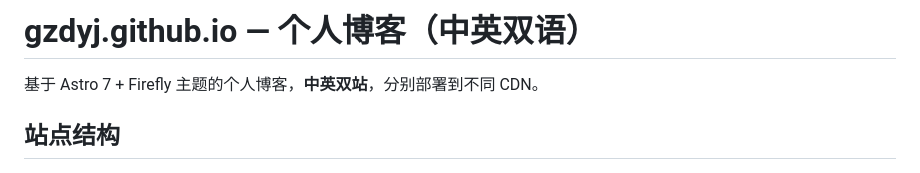
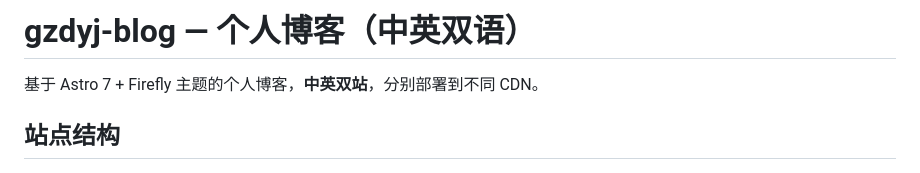
Before and after one commit to gzdyj/gzdyj.github.io, a Markdown page: AGENTS.md, the part around the change. Rendered like a GitHub page.

Commit message:
docs: 更新仓库名称为 gzdyj-blog

```diff
--- a/AGENTS.md
+++ b/AGENTS.md
@@ -1,4 +1,4 @@
-# gzdyj.github.io — 个人博客（中英双语）
+# gzdyj-blog — 个人博客（中英双语）
 
 基于 Astro 7 + Firefly 主题的个人博客，**中英双站**，分别部署到不同 CDN。
 
```
Also changed, not shown: docs/site-architecture.md (+1 -1 lines).
